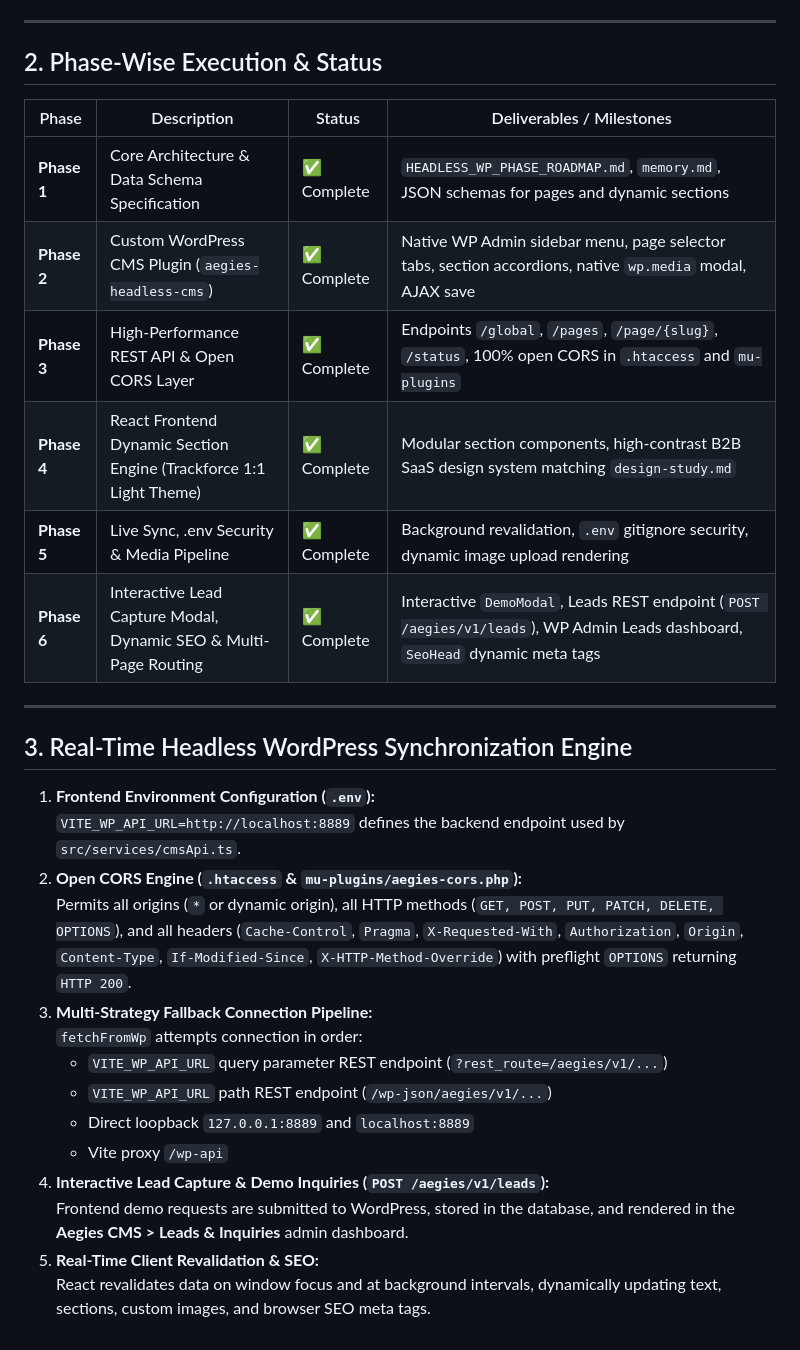
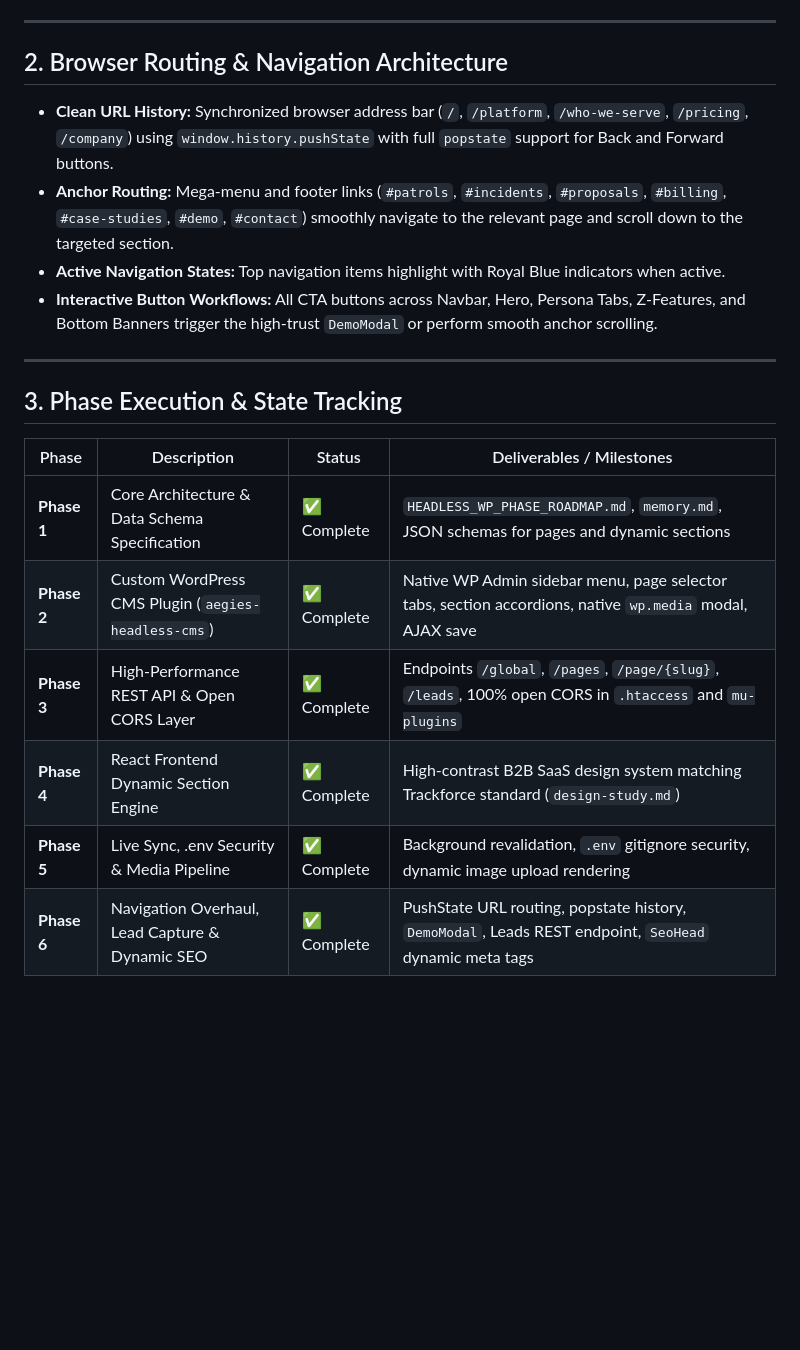
Before and after one commit to jaysuthar064/aegieslead, a Markdown page: documents/memory.md, the part around the change. Rendered like a GitHub page; blank space fills up the shorter version.

Commit message:
docs: update memory log with navigation and routing overhaul specs

```diff
--- a/documents/memory.md
+++ b/documents/memory.md
@@ -27,32 +27,22 @@
 
 ---
 
-## 2. Phase-Wise Execution & Status
+## 2. Browser Routing & Navigation Architecture
+
+* **Clean URL History:** Synchronized browser address bar (`/`, `/platform`, `/who-we-serve`, `/pricing`, `/company`) using `window.history.pushState` with full `popstate` support for Back and Forward buttons.
+* **Anchor Routing:** Mega-menu and footer links (`#patrols`, `#incidents`, `#proposals`, `#billing`, `#case-studies`, `#demo`, `#contact`) smoothly navigate to the relevant page and scroll down to the targeted section.
+* **Active Navigation States:** Top navigation items highlight with Royal Blue indicators when active.
+* **Interactive Button Workflows:** All CTA buttons across Navbar, Hero, Persona Tabs, Z-Features, and Bottom Banners trigger the high-trust `DemoModal` or perform smooth anchor scrolling.
+
+---
+
+## 3. Phase Execution & State Tracking
 
 | Phase | Description | Status | Deliverables / Milestones |
 |---|---|---|---|
 | **Phase 1** | Core Architecture & Data Schema Specification | ✅ Complete | `HEADLESS_WP_PHASE_ROADMAP.md`, `memory.md`, JSON schemas for pages and dynamic sections |
 | **Phase 2** | Custom WordPress CMS Plugin (`aegies-headless-cms`) | ✅ Complete | Native WP Admin sidebar menu, page selector tabs, section accordions, native `wp.media` modal, AJAX save |
-| **Phase 3** | High-Performance REST API & Open CORS Layer | ✅ Complete | Endpoints `/global`, `/pages`, `/page/{slug}`, `/status`, 100% open CORS in `.htaccess` and `mu-plugins` |
-| **Phase 4** | React Frontend Dynamic Section Engine (Trackforce 1:1 Light Theme) | ✅ Complete | Modular section components, high-contrast B2B SaaS design system matching `design-study.md` |
+| **Phase 3** | High-Performance REST API & Open CORS Layer | ✅ Complete | Endpoints `/global`, `/pages`, `/page/{slug}`, `/leads`, 100% open CORS in `.htaccess` and `mu-plugins` |
+| **Phase 4** | React Frontend Dynamic Section Engine | ✅ Complete | High-contrast B2B SaaS design system matching Trackforce standard (`design-study.md`) |
 | **Phase 5** | Live Sync, .env Security & Media Pipeline | ✅ Complete | Background revalidation, `.env` gitignore security, dynamic image upload rendering |
-| **Phase 6** | Interactive Lead Capture Modal, Dynamic SEO & Multi-Page Routing | ✅ Complete | Interactive `DemoModal`, Leads REST endpoint (`POST /aegies/v1/leads`), WP Admin Leads dashboard, `SeoHead` dynamic meta tags |
-
----
-
-## 3. Real-Time Headless WordPress Synchronization Engine
-
-1. **Frontend Environment Configuration (`.env`):**
-   `VITE_WP_API_URL=http://localhost:8889` defines the backend endpoint used by `src/services/cmsApi.ts`.
-2. **Open CORS Engine (`.htaccess` & `mu-plugins/aegies-cors.php`):**
-   Permits all origins (`*` or dynamic origin), all HTTP methods (`GET, POST, PUT, PATCH, DELETE, OPTIONS`), and all headers (`Cache-Control`, `Pragma`, `X-Requested-With`, `Authorization`, `Origin`, `Content-Type`, `If-Modified-Since`, `X-HTTP-Method-Override`) with preflight `OPTIONS` returning `HTTP 200`.
-3. **Multi-Strategy Fallback Connection Pipeline:**
-   `fetchFromWp` attempts connection in order:
-   - `VITE_WP_API_URL` query parameter REST endpoint (`?rest_route=/aegies/v1/...`)
-   - `VITE_WP_API_URL` path REST endpoint (`/wp-json/aegies/v1/...`)
-   - Direct loopback `127.0.0.1:8889` and `localhost:8889`
-   - Vite proxy `/wp-api`
-4. **Interactive Lead Capture & Demo Inquiries (`POST /aegies/v1/leads`):**
-   Frontend demo requests are submitted to WordPress, stored in the database, and rendered in the **Aegies CMS > Leads & Inquiries** admin dashboard.
-5. **Real-Time Client Revalidation & SEO:**
-   React revalidates data on window focus and at background intervals, dynamically updating text, sections, custom images, and browser SEO meta tags.
+| **Phase 6** | Navigation Overhaul, Lead Capture & Dynamic SEO | ✅ Complete | PushState URL routing, popstate history, `DemoModal`, Leads REST endpoint, `SeoHead` dynamic meta tags |
```
